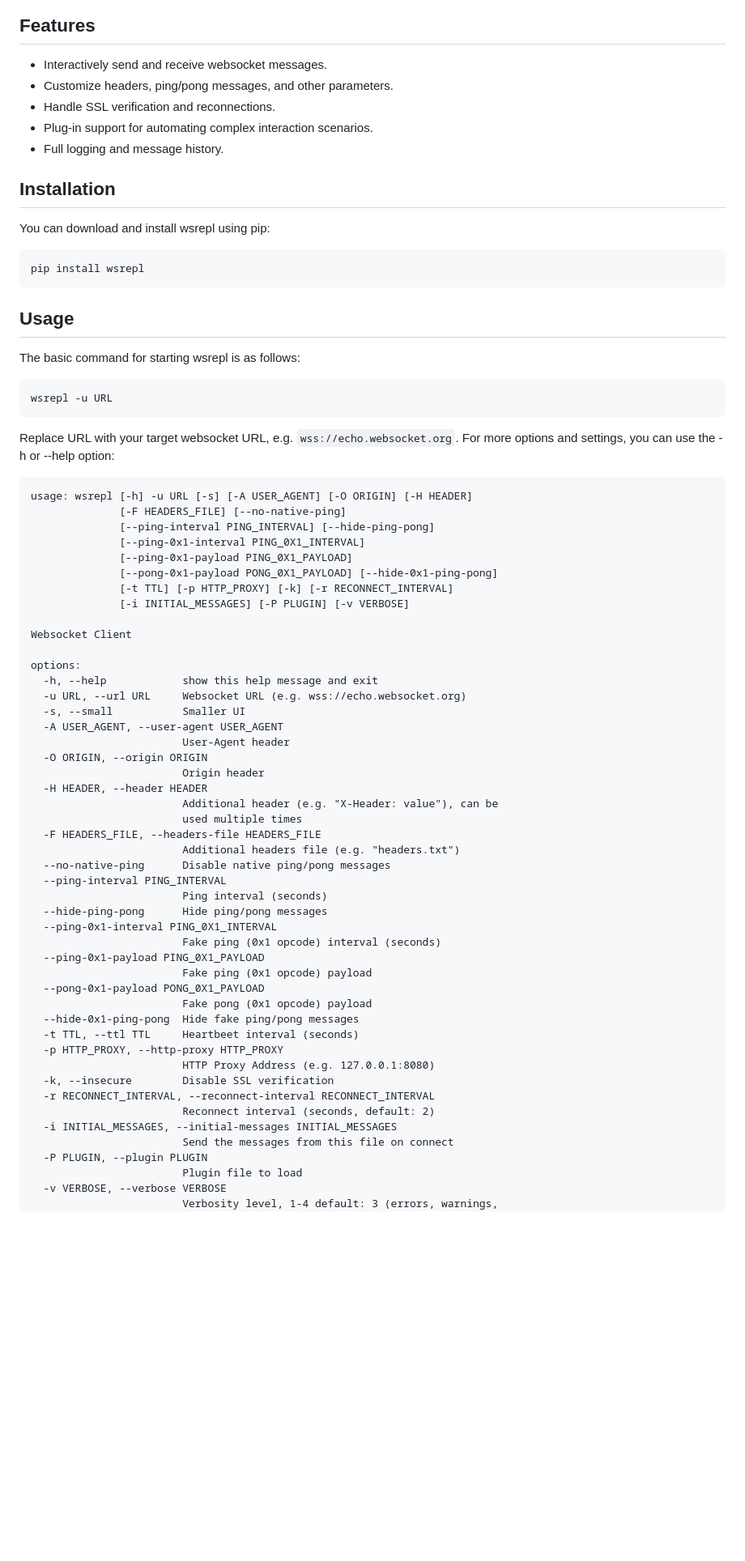
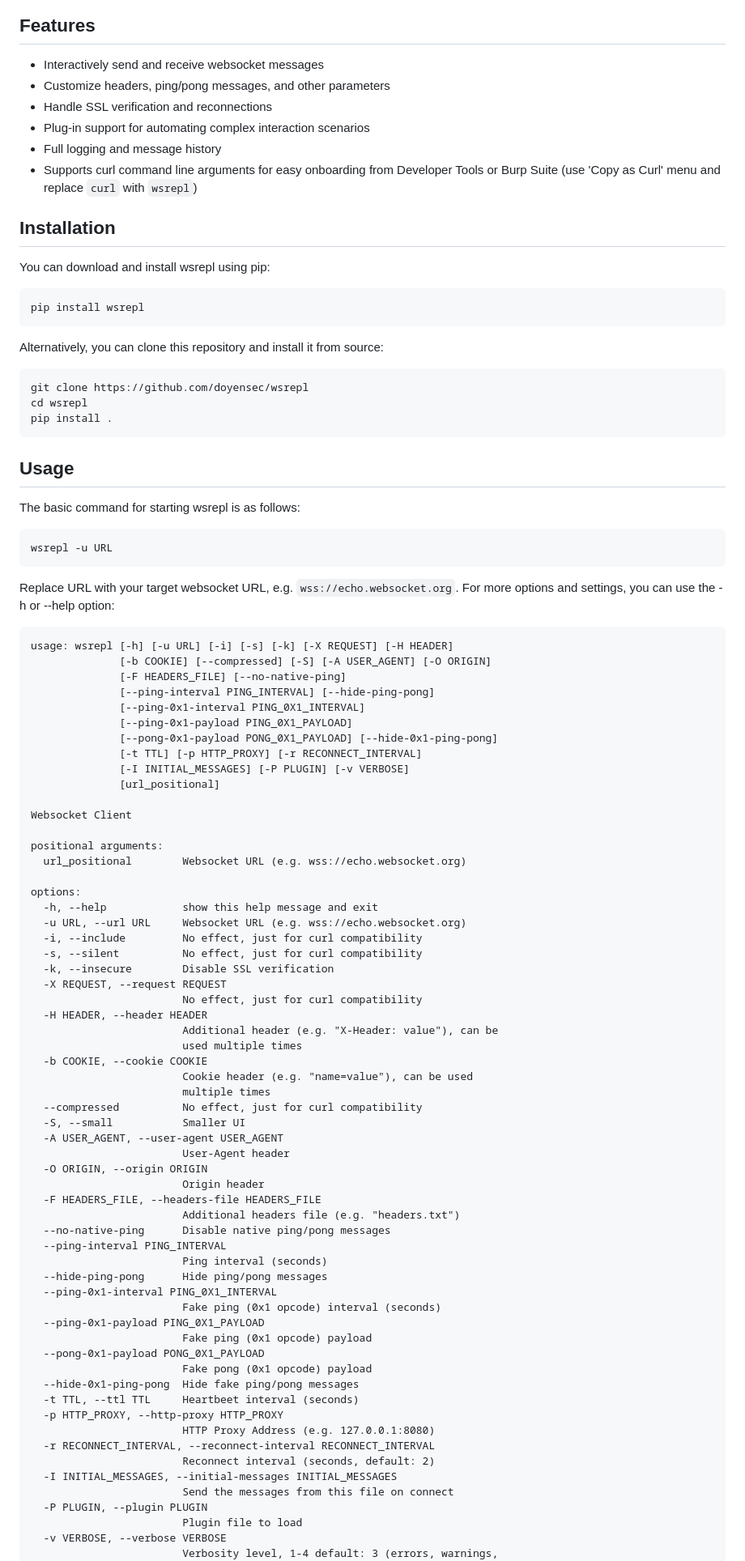
Before and after one commit to doyensec/wsrepl, a Markdown page: README.md, the part around one of its changes. Shown at 81% size. Rendered like a GitHub page; blank space fills up the shorter version.

Commit message:
Update the --help listing and plugin docs

````diff
--- a/README.md
+++ b/README.md
@@ -6,11 +6,12 @@
 
 ## Features
 
-- Interactively send and receive websocket messages.
-- Customize headers, ping/pong messages, and other parameters.
-- Handle SSL verification and reconnections.
-- Plug-in support for automating complex interaction scenarios.
-- Full logging and message history.
+- Interactively send and receive websocket messages
+- Customize headers, ping/pong messages, and other parameters
+- Handle SSL verification and reconnections
+- Plug-in support for automating complex interaction scenarios
+- Full logging and message history
+- Supports curl command line arguments for easy onboarding from Developer Tools or Burp Suite (use 'Copy as Curl' menu and replace `curl` with `wsrepl`)
 
 ## Installation
 
@@ -18,6 +19,14 @@ You can download and install wsrepl using pip:
 
 ```
 pip install wsrepl
+```
+
+Alternatively, you can clone this repository and install it from source:
+
+```
+git clone https://github.com/doyensec/wsrepl
+cd wsrepl
+pip install .
 ```
 
 ## Usage
@@ -31,28 +40,42 @@ wsrepl -u URL
 Replace URL with your target websocket URL, e.g. `wss://echo.websocket.org`. For more options and settings, you can use the -h or --help option:
 
 ```
-usage: wsrepl [-h] -u URL [-s] [-A USER_AGENT] [-O ORIGIN] [-H HEADER]
+usage: wsrepl [-h] [-u URL] [-i] [-s] [-k] [-X REQUEST] [-H HEADER]
+              [-b COOKIE] [--compressed] [-S] [-A USER_AGENT] [-O ORIGIN]
               [-F HEADERS_FILE] [--no-native-ping]
               [--ping-interval PING_INTERVAL] [--hide-ping-pong]
               [--ping-0x1-interval PING_0X1_INTERVAL]
               [--ping-0x1-payload PING_0X1_PAYLOAD]
               [--pong-0x1-payload PONG_0X1_PAYLOAD] [--hide-0x1-ping-pong]
-              [-t TTL] [-p HTTP_PROXY] [-k] [-r RECONNECT_INTERVAL]
-              [-i INITIAL_MESSAGES] [-P PLUGIN] [-v VERBOSE]
+              [-t TTL] [-p HTTP_PROXY] [-r RECONNECT_INTERVAL]
+              [-I INITIAL_MESSAGES] [-P PLUGIN] [-v VERBOSE]
+              [url_positional]
 
 Websocket Client
+
+positional arguments:
+  url_positional        Websocket URL (e.g. wss://echo.websocket.org)
 
 options:
   -h, --help            show this help message and exit
   -u URL, --url URL     Websocket URL (e.g. wss://echo.websocket.org)
-  -s, --small           Smaller UI
+  -i, --include         No effect, just for curl compatibility
+  -s, --silent          No effect, just for curl compatibility
+  -k, --insecure        Disable SSL verification
+  -X REQUEST, --request REQUEST
+                        No effect, just for curl compatibility
+  -H HEADER, --header HEADER
+                        Additional header (e.g. "X-Header: value"), can be
+                        used multiple times
+  -b COOKIE, --cookie COOKIE
+                        Cookie header (e.g. "name=value"), can be used
+                        multiple times
+  --compressed          No effect, just for curl compatibility
+  -S, --small           Smaller UI
   -A USER_AGENT, --user-agent USER_AGENT
                         User-Agent header
   -O ORIGIN, --origin ORIGIN
                         Origin header
-  -H HEADER, --header HEADER
-                        Additional header (e.g. "X-Header: value"), can be
-                        used multiple times
   -F HEADERS_FILE, --headers-file HEADERS_FILE
                         Additional headers file (e.g. "headers.txt")
   --no-native-ping      Disable native ping/pong messages
@@ -69,10 +92,9 @@ options:
   -t TTL, --ttl TTL     Heartbeet interval (seconds)
   -p HTTP_PROXY, --http-proxy HTTP_PROXY
                         HTTP Proxy Address (e.g. 127.0.0.1:8080)
-  -k, --insecure        Disable SSL verification
   -r RECONNECT_INTERVAL, --reconnect-interval RECONNECT_INTERVAL
                         Reconnect interval (seconds, default: 2)
-  -i INITIAL_MESSAGES, --initial-messages INITIAL_MESSAGES
+  -I INITIAL_MESSAGES, --initial-messages INITIAL_MESSAGES
                         Send the messages from this file on connect
   -P PLUGIN, --plugin PLUGIN
                         Plugin file to load
````
Also changed, not shown: other parts of README.md (+7 -3 lines), docs/hooks-mermaid.png (added).
